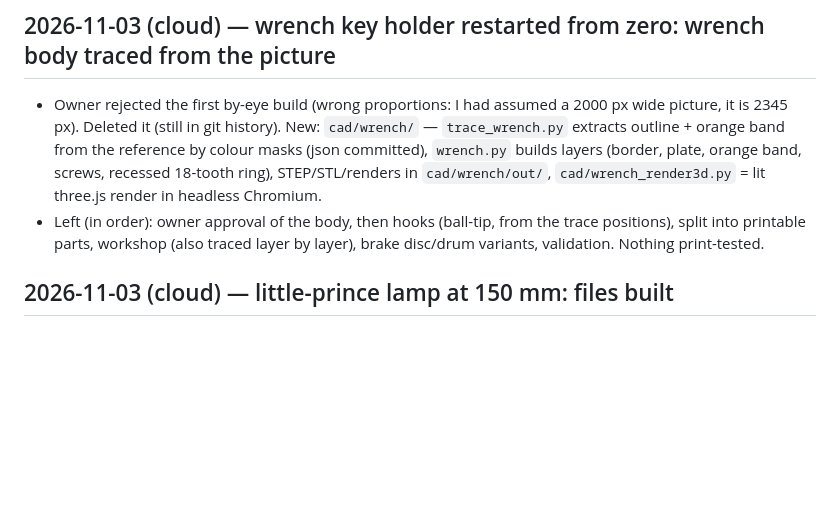
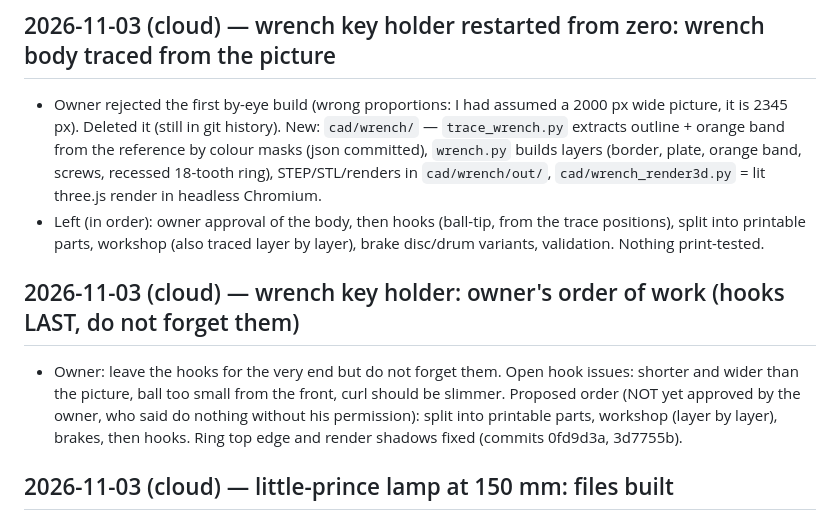
Before and after one commit to rabeaammoura-art/-sharpseek-api, a Markdown page: cad/WORKLOG.md, the part around the change. Rendered like a GitHub page; blank space fills up the shorter version.

Commit message:
Worklog: hooks last (owner), next steps need owner approval
Co-Authored-By: Claude Sonnet 5.5 <noreply@anthropic.com>
Claude-Session: https://claude.ai/code/session_01WCFcYz8D5LyNPPxoMXWDbR

```diff
--- a/cad/WORKLOG.md
+++ b/cad/WORKLOG.md
@@ -8,6 +8,9 @@ Entry format: `## YYYY-MM-DD (cloud|laptop) — title` then 2-5 bullets: what wa
 ## 2026-11-03 (cloud) — wrench key holder restarted from zero: wrench body traced from the picture
 - Owner rejected the first by-eye build (wrong proportions: I had assumed a 2000 px wide picture, it is 2345 px). Deleted it (still in git history). New: `cad/wrench/` — `trace_wrench.py` extracts outline + orange band from the reference by colour masks (json committed), `wrench.py` builds layers (border, plate, orange band, screws, recessed 18-tooth ring), STEP/STL/renders in `cad/wrench/out/`, `cad/wrench_render3d.py` = lit three.js render in headless Chromium.
 - Left (in order): owner approval of the body, then hooks (ball-tip, from the trace positions), split into printable parts, workshop (also traced layer by layer), brake disc/drum variants, validation. Nothing print-tested.
+
+## 2026-11-03 (cloud) — wrench key holder: owner's order of work (hooks LAST, do not forget them)
+- Owner: leave the hooks for the very end but do not forget them. Open hook issues: shorter and wider than the picture, ball too small from the front, curl should be slimmer. Proposed order (NOT yet approved by the owner, who said do nothing without his permission): split into printable parts, workshop (layer by layer), brakes, then hooks. Ring top edge and render shadows fixed (commits 0fd9d3a, 3d7755b).
 
 ## 2026-11-03 (cloud) — little-prince lamp at 150 mm: files built
 - Owner chose size 150 (X/Y x1.5, height unchanged) and the option-4 diffuser. `cad/lamp150.py`: diffuser (white disc 118 mm x 1.34 + black relief 0.67, 2 colours, ar/en) -> `cad/print_files/lamp_150/diffuser_{ar,en}.3mf` (own geometry, committed); case 150x150x80 and stand 105x105x5 from the owner's licensed 3MF are written to a scratch dir only (NOT committed: public repo, third-party design).
```
